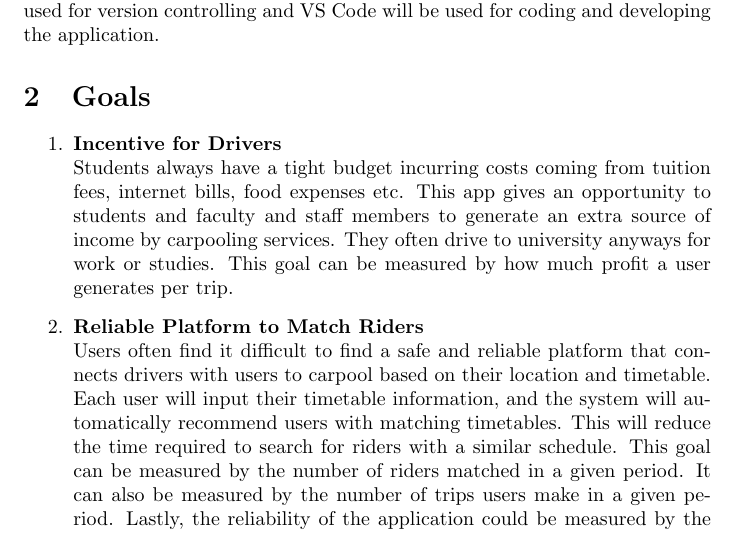
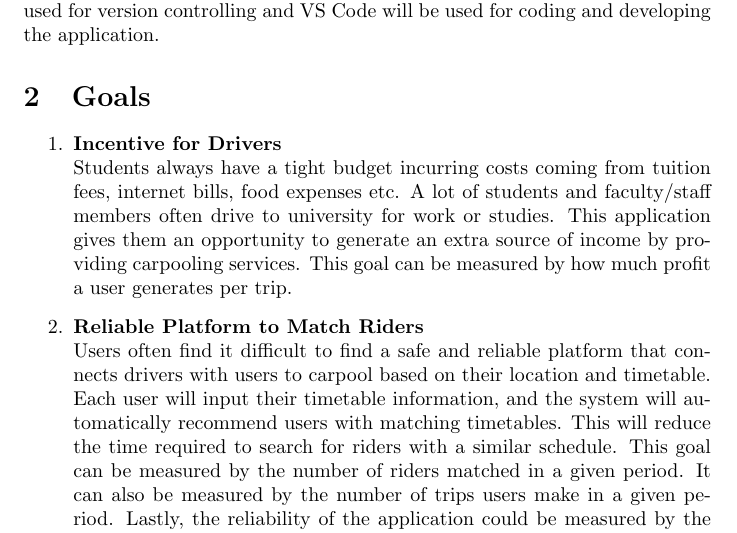
Before and after one commit to hitchly/hitchly, a LaTeX document (docs/ProblemStatementAndGoals/ProblemStatement.tex): part of page 3 of 5, cut so that both start at the same text. Compiled offline with pdfLaTeX.

Commit message:
Changed wording #2

```diff
--- a/docs/ProblemStatementAndGoals/ProblemStatement.tex
+++ b/docs/ProblemStatementAndGoals/ProblemStatement.tex
@@ -96,7 +96,7 @@ This application will be compatible on all mobile devices. It will also be suppo
 \section{Goals}
 \begin{enumerate}
 \item \textbf{Incentive for Drivers}\\
-Students always have a tight budget incurring costs coming from tuition fees, internet bills, food expenses etc. This app gives an opportunity to students and faculty and staff members to generate an extra source of income by carpooling services. They often drive to university anyways for work or studies. This goal can be measured by how much profit a user generates per trip.
+Students always have a tight budget incurring costs coming from tuition fees, internet bills, food expenses etc. A lot of students and faculty/staff members often drive to university for work or studies. This application gives them an opportunity to generate an extra source of income by providing carpooling services. This goal can be measured by how much profit a user generates per trip.
 
 \item \textbf{Reliable Platform to Match Riders} \\
 Users often find it difficult to find a safe and reliable platform that connects drivers with users to carpool based on their location and timetable. Each user will input their timetable information, and the system will automatically recommend users with matching timetables. This will reduce the time required to search for riders with a similar schedule. This goal can be measured by the number of riders matched in a given period. It can also be measured by the number of trips users make in a given period. Lastly, the reliability of the application could be measured by the success of the McMaster affiliated email verification step during account registration.
```
